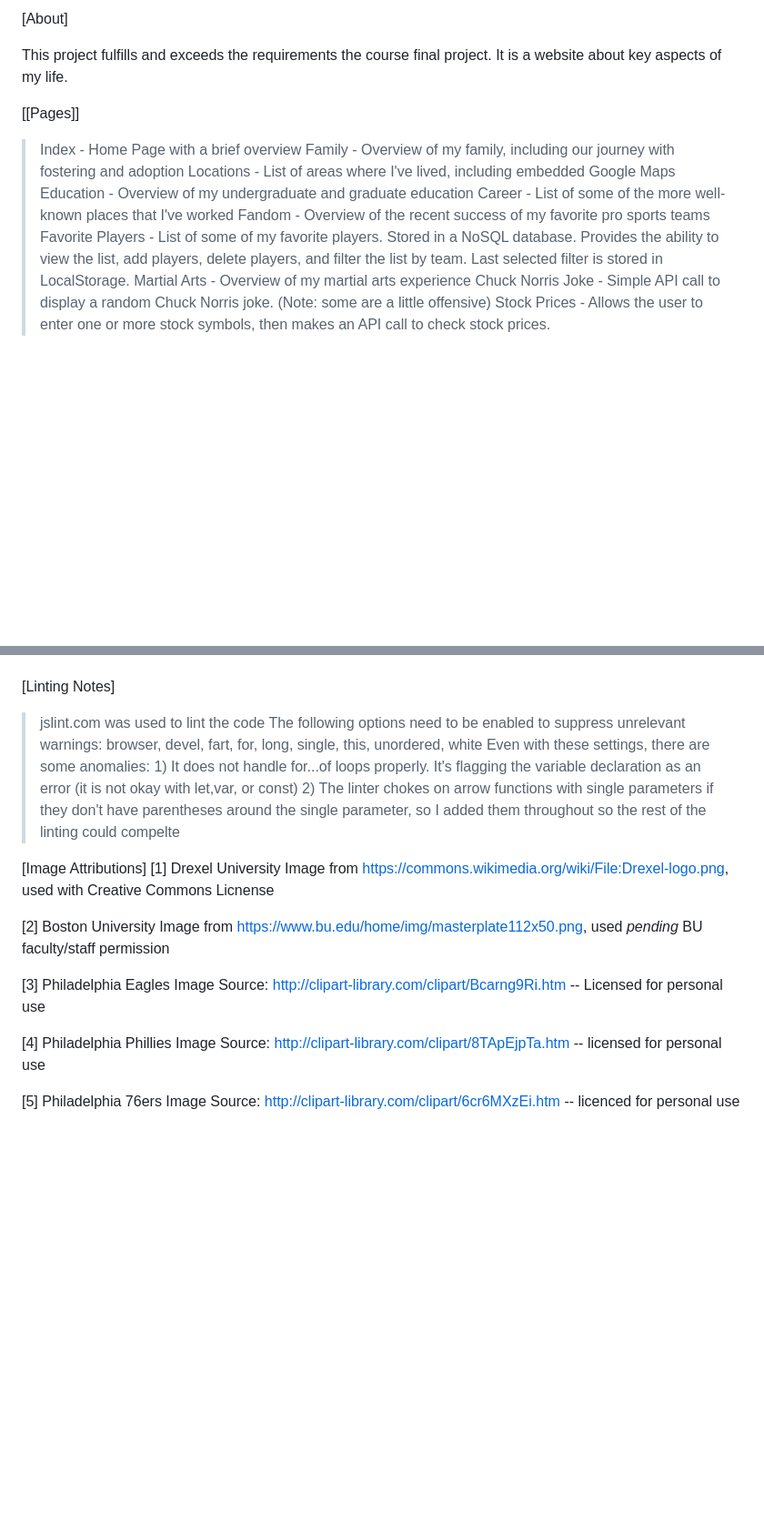
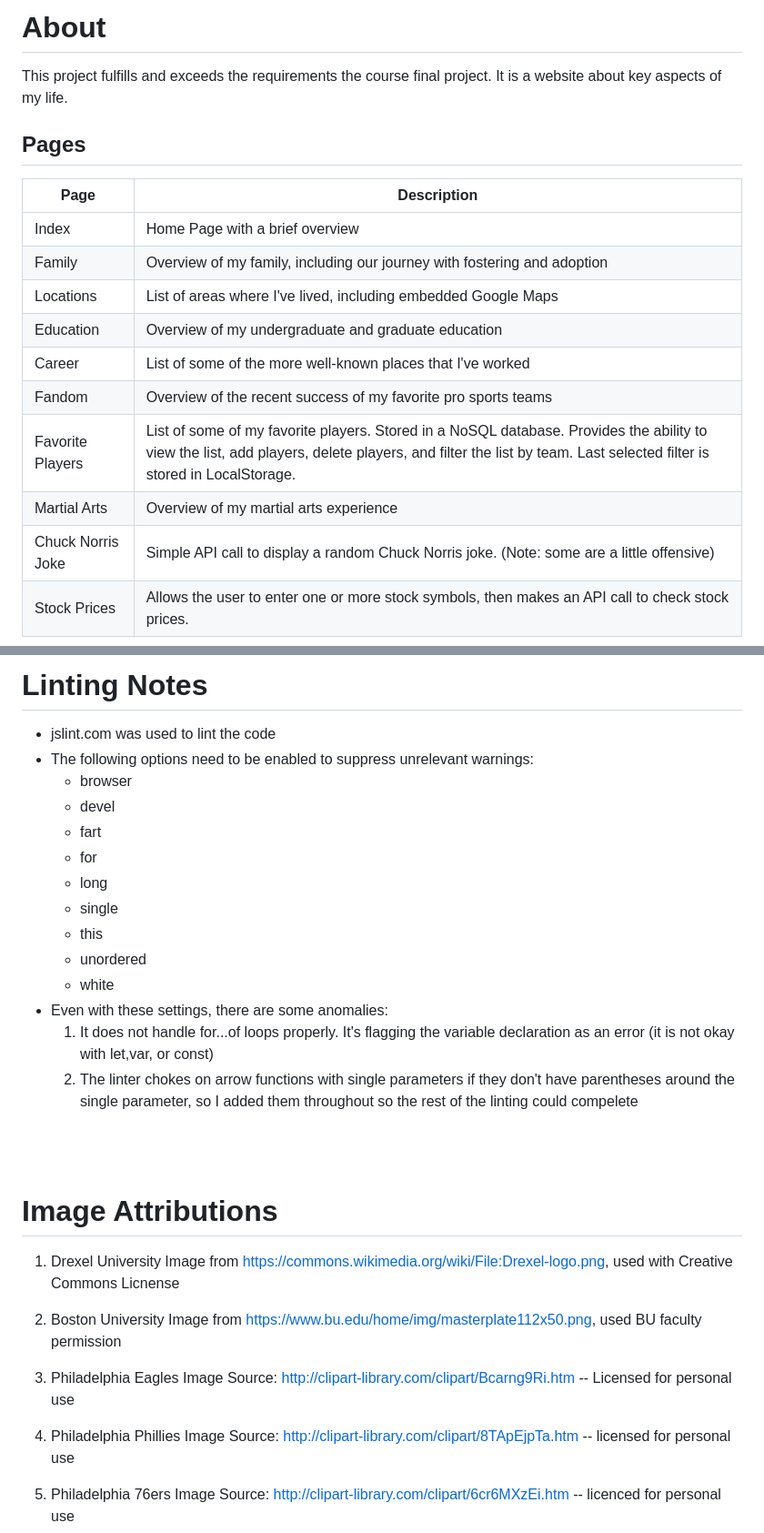
Before and after one commit to bu-balassaitis/CS601_FinalProject_Balassaitis, a Markdown page: readme.md, 2 parts joined by grey strips. Shown: that part at 91% size. Rendered like a GitHub page; blank space fills up the shorter version.

```diff
--- a/readme.md
+++ b/readme.md
@@ -4,19 +5,23 @@ Summer 1 - 2023
 
 
-[About]
+
+# About
 
 This project fulfills and exceeds the requirements the course final project. It is a website about key aspects of my life.
 
-[[Pages]]
-> Index - Home Page with a brief overview
-> Family - Overview of my family, including our journey with fostering and adoption
-> Locations - List of areas where I've lived, including embedded Google Maps
-> Education - Overview of my undergraduate and graduate education
-> Career - List of some of the more well-known places that I've worked
-> Fandom - Overview of the recent success of my favorite pro sports teams
-> Favorite Players - List of some of my favorite players. Stored in a NoSQL database. Provides the ability to view the list, add players, delete players, and filter the list by team. Last selected filter is stored in LocalStorage.
-> Martial Arts - Overview of my martial arts experience
-> Chuck Norris Joke - Simple API call to display a random Chuck Norris joke. (Note: some are a little offensive)
-> Stock Prices - Allows the user to enter one or more stock symbols, then makes an API call to check stock prices.
+## Pages
+
+| Page | Description |
+| ----- | ----- |
+| Index | Home Page with a brief overview |
+| Family | Overview of my family, including our journey with fostering and adoption |
+| Locations | List of areas where I've lived, including embedded Google Maps |
+| Education | Overview of my undergraduate and graduate education |
+| Career | List of some of the more well-known places that I've worked |
+| Fandom | Overview of the recent success of my favorite pro sports teams |
+| Favorite Players | List of some of my favorite players. Stored in a NoSQL database. Provides the ability to view the list, add players, delete players, and filter the list by team. Last selected filter is stored in LocalStorage. |
+| Martial Arts | Overview of my martial arts experience |
+| Chuck Norris Joke | Simple API call to display a random Chuck Norris joke. (Note: some are a little offensive) |
+| Stock Prices | Allows the user to enter one or more stock symbols, then makes an API call to check stock prices. |
 
 
@@ -173,29 +184,36 @@ I probably overdid it with the async and wait calls at several levels, but it to
 
 
+# Linting Notes
+- jslint.com was used to lint the code
+- The following options need to be enabled to suppress unrelevant warnings:
+	- browser
+	- devel
+	- fart
+	- for
+	- long
+	- single
+	- this
+	- unordered
+	- white
+- Even with these settings, there are some anomalies:
+	1. It does not handle for...of loops properly. It's flagging the variable declaration as an error (it is not okay with let,var, or const)
+	2. The linter chokes on arrow functions with single parameters if they don't have parentheses around the single parameter, so I added them throughout so the rest of the linting could compelete
 
-[Linting Notes]
-> jslint.com was used to lint the code
-> The following options need to be enabled to suppress unrelevant warnings:
-		browser, devel, fart, for, long, single, this, unordered, white
-> Even with these settings, there are some anomalies:
-		1) It does not handle for...of loops properly. It's flagging the variable declaration as an error (it is not okay with let,var, or const)
-		2) The linter chokes on arrow functions with single parameters if they don't have parentheses around the single parameter, so I added them throughout so the rest of the linting could compelte
+<br><br>
 
 
-
-
-[Image Attributions]
-[1] Drexel University
+# Image Attributions
+1. Drexel University
 Image from https://commons.wikimedia.org/wiki/File:Drexel-logo.png, used with Creative Commons Licnense
 
-[2] Boston University
-Image from https://www.bu.edu/home/img/masterplate112x50.png, used *pending* BU faculty/staff permission
+2. Boston University
+Image from https://www.bu.edu/home/img/masterplate112x50.png, used BU faculty permission
 
-[3] Philadelphia Eagles
+3. Philadelphia Eagles
 Image Source: http://clipart-library.com/clipart/Bcarng9Ri.htm -- Licensed for personal use
 
-[4] Philadelphia Phillies
+4. Philadelphia Phillies
 Image Source:  http://clipart-library.com/clipart/8TApEjpTa.htm -- licensed for personal use
 
-[5] Philadelphia 76ers
+5. Philadelphia 76ers
 Image Source:  http://clipart-library.com/clipart/6cr6MXzEi.htm -- licenced for personal use
```
Also changed, not shown: other parts of readme.md (+110 -103 lines).
